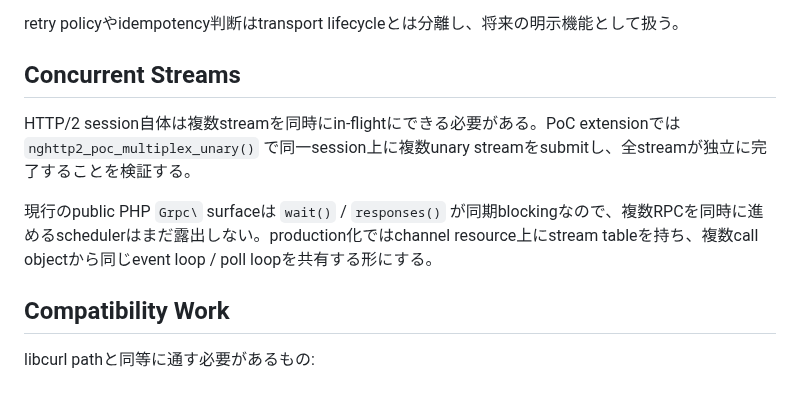
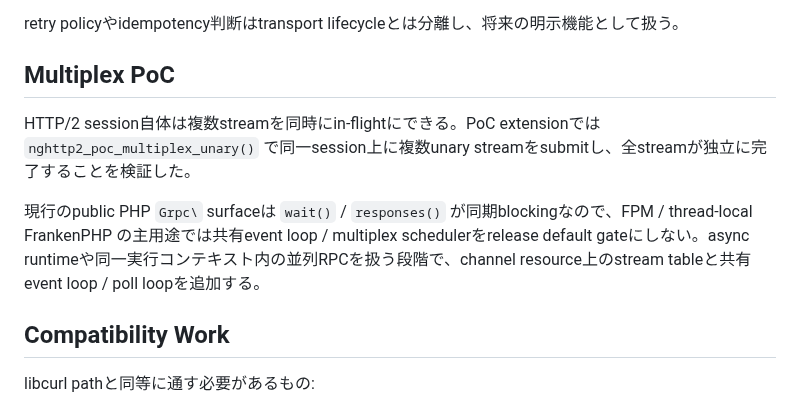
Before and after one commit to dkkoma/php-grpc-lite, a Markdown page: docs/native-transport-design.md, the part around the change. GitHub-like rendering.

```diff
--- a/docs/native-transport-design.md
+++ b/docs/native-transport-design.md
@@ -170,11 +170,11 @@ connectionが壊れた場合、transport層では同じRPCを自動retryしな
 
 retry policyやidempotency判断はtransport lifecycleとは分離し、将来の明示機能として扱う。
 
-## Concurrent Streams
+## Multiplex PoC
 
-HTTP/2 session自体は複数streamを同時にin-flightにできる必要がある。PoC extensionでは `nghttp2_poc_multiplex_unary()` で同一session上に複数unary streamをsubmitし、全streamが独立に完了することを検証する。
+HTTP/2 session自体は複数streamを同時にin-flightにできる。PoC extensionでは `nghttp2_poc_multiplex_unary()` で同一session上に複数unary streamをsubmitし、全streamが独立に完了することを検証した。
 
-現行のpublic PHP `Grpc\` surfaceは `wait()` / `responses()` が同期blockingなので、複数RPCを同時に進めるschedulerはまだ露出しない。production化ではchannel resource上にstream tableを持ち、複数call objectから同じevent loop / poll loopを共有する形にする。
+現行のpublic PHP `Grpc\` surfaceは `wait()` / `responses()` が同期blockingなので、FPM / thread-local FrankenPHP の主用途では共有event loop / multiplex schedulerをrelease default gateにしない。async runtimeや同一実行コンテキスト内の並列RPCを扱う段階で、channel resource上のstream tableと共有event loop / poll loopを追加する。
 
 ## Compatibility Work
 
```
Also changed, not shown: docs/research/native-small-rpc-wall-breakdown-2026-05-03.md (+4 -4 lines).
